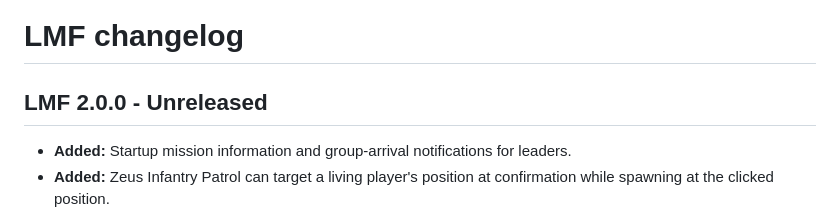
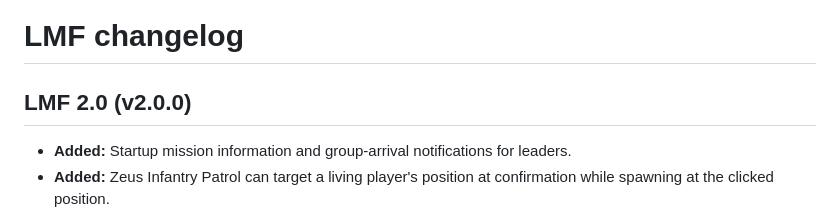
Before and after one commit to Liquidtracer/lambs-mission-framework, a Markdown page: CHANGELOG.md, the part around the change. Drawn GitHub-style.

Commit message:
docs: prepare LMF 2.0 release presentation

```diff
--- a/CHANGELOG.md
+++ b/CHANGELOG.md
@@ -1,6 +1,6 @@
 # LMF changelog
 
-## LMF 2.0.0 - Unreleased
+## LMF 2.0 (v2.0.0)
 
 - **Added:** Startup mission information and group-arrival notifications for leaders.
 - **Added:** Zeus Infantry Patrol can target a living player's position at confirmation while spawning at the clicked position.
```
